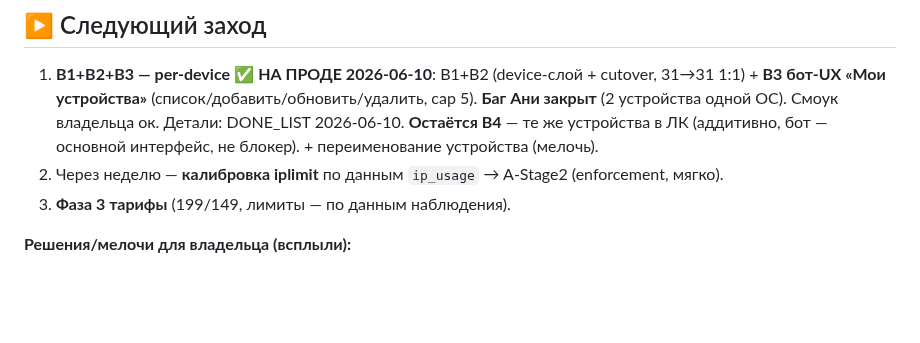
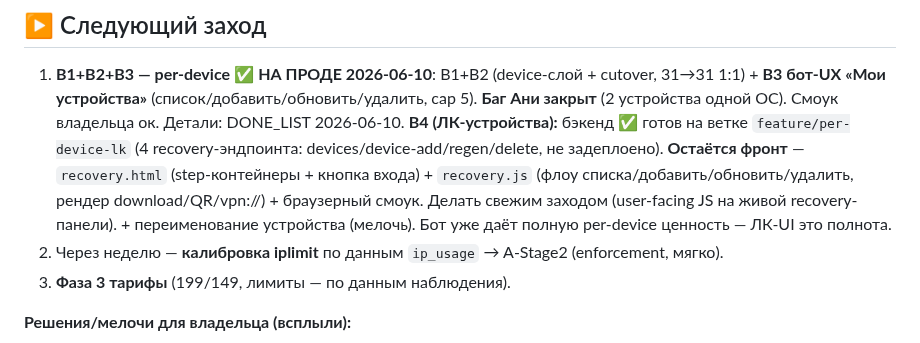
Before and after one commit to nikkronos/vpnservice, a Markdown page: docs/sessions/SESSION_SUMMARY_2026-06-10.md, the part around the change. GitHub-like rendering; blank space fills up the shorter version.

Commit message:
docs: B4 backend на ветке feature/per-device-lk, фронт — следующим заходом
Co-Authored-By: Claude Opus 4.8 <noreply@anthropic.com>

```diff
--- a/docs/sessions/SESSION_SUMMARY_2026-06-10.md
+++ b/docs/sessions/SESSION_SUMMARY_2026-06-10.md
@@ -34,7 +34,7 @@
 
 ## ▶ Следующий заход
 1. **B1+B2+B3 — per-device** ✅ **НА ПРОДЕ 2026-06-10**: B1+B2 (device-слой + cutover, 31→31 1:1) + **B3 бот-UX «Мои устройства»** (список/добавить/обновить/удалить, cap 5). **Баг Ани закрыт** (2 устройства одной ОС). Смоук владельца ок. Детали: DONE_LIST 2026-06-10.
-   **Остаётся B4** — те же устройства в ЛК (аддитивно, бот — основной интерфейс, не блокер). + переименование устройства (мелочь).
+   **B4 (ЛК-устройства):** бэкенд ✅ готов на ветке `feature/per-device-lk` (4 recovery-эндпоинта: devices/device-add/regen/delete, не задеплоено). **Остаётся фронт** — `recovery.html` (step-контейнеры + кнопка входа) + `recovery.js` (флоу списка/добавить/обновить/удалить, рендер download/QR/vpn://) + браузерный смоук. Делать свежим заходом (user-facing JS на живой recovery-панели). + переименование устройства (мелочь). Бот уже даёт полную per-device ценность — ЛК-UI это полнота.
 2. Через неделю — **калибровка iplimit** по данным `ip_usage` → A-Stage2 (enforcement, мягко).
 3. **Фаза 3 тарифы** (199/149, лимиты — по данным наблюдения).
 
```
